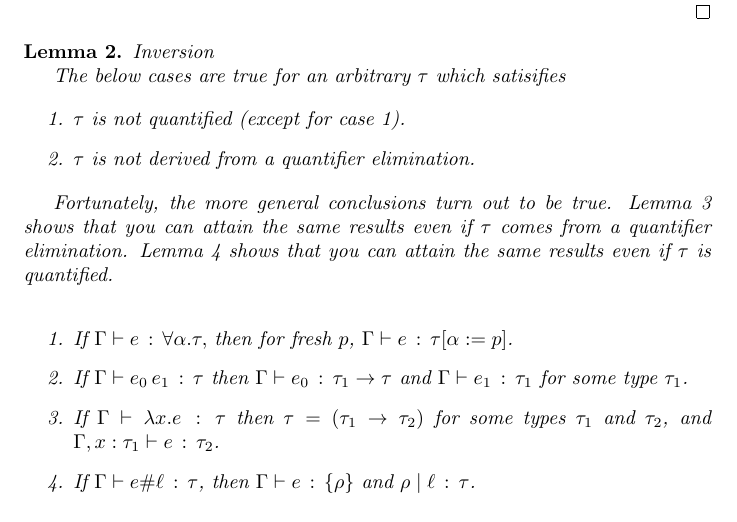
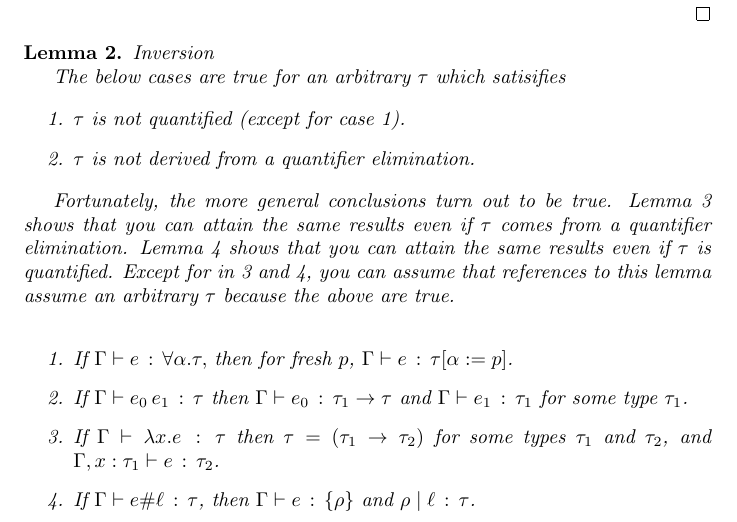
Before and after one commit to cole-k/default-rows, a LaTeX document (defaults.tex): part of page 7 of 11, cut so that both start at the same text. Compiled offline with pdfLaTeX.

Commit message:
add caveat about lemma 2

```diff
--- a/defaults.tex
+++ b/defaults.tex
@@ -868,7 +868,10 @@ is complete.
   \ref{lem:inversion-from-quantified} shows that you can attain the same results
   even if \(\tau\) comes from a quantifier elimination. Lemma
   \ref{lem:inversion-on-quantified} shows that you can attain the same results
-  even if \(\tau\) is quantified.
+  even if \(\tau\) is quantified. Except for in
+  \ref{lem:inversion-from-quantified} and \ref{lem:inversion-on-quantified}, you
+  can assume that references to this lemma assume an arbitrary \(\tau\) because
+  the above are true.
 
   \mbox{}
 \begin{enumerate}
```
